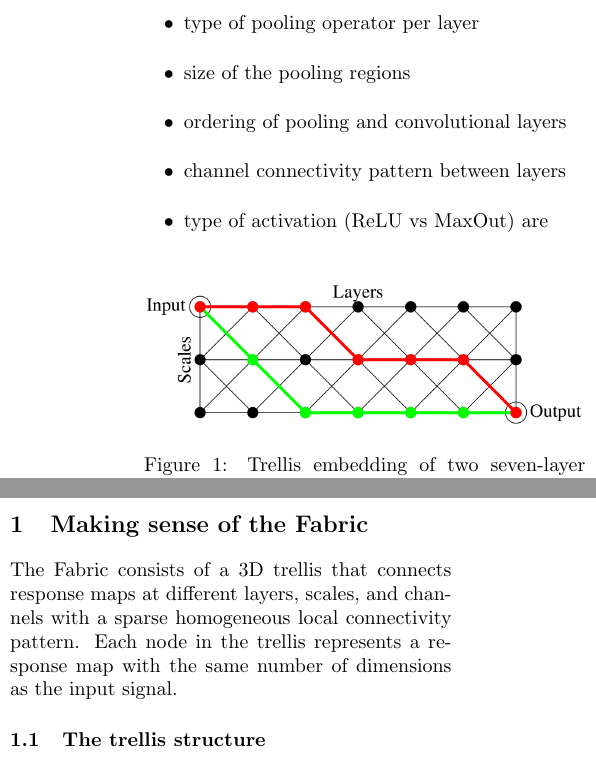
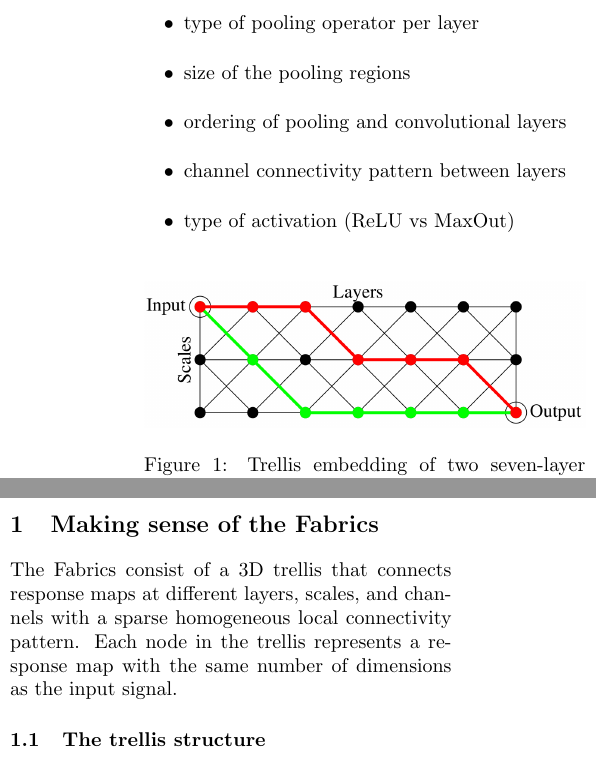
Before and after one commit to MatejNikl/incremental_learning, a LaTeX document (2/fabrics.tex): two parts of the columns of page 1 of 2, joined at a grey line, cut so that both start at the same text. Compiled offline with pdfLaTeX.

Commit message:
Final corrections on fabrics summary

```diff
--- a/2/fabrics.tex
+++ b/2/fabrics.tex
@@ -27,7 +27,7 @@ Other hyper-parameters, which are being ``set'' automatically by embedding in th
     \item size of the pooling regions
     \item ordering of pooling and convolutional layers
     \item channel connectivity pattern between layers
-    \item type of activation (ReLU vs MaxOut) are
+    \item type of activation (ReLU vs MaxOut)
 \end{itemize}
 
 % \section{Defining the Fabric}
@@ -37,8 +37,8 @@ Other hyper-parameters, which are being ``set'' automatically by embedding in th
     \caption{Trellis embedding of two seven-layer CNNs. Trellis nodes receiving the input and producing output are encircled. All edges are oriented to the right, down in the first layer, and towards the ouput in the last layer. The channel dimension of the 3D trellis is omitted for clarity.}
 \end{figure}
 
-\section{Making sense of the Fabric}
-The Fabric consists of a 3D trellis that connects response maps at different layers, scales, and channels with a sparse homogeneous local connectivity pattern.
+\section{Making sense of the Fabrics}
+The Fabrics consist of a 3D trellis that connects response maps at different layers, scales, and channels with a sparse homogeneous local connectivity pattern.
 Each node in the trellis represents a response map with the same number of dimensions as the input signal.
 
 \subsection{The trellis structure}
```
Also changed, not shown: 2/fabrics.tex (10 more changed lines).
